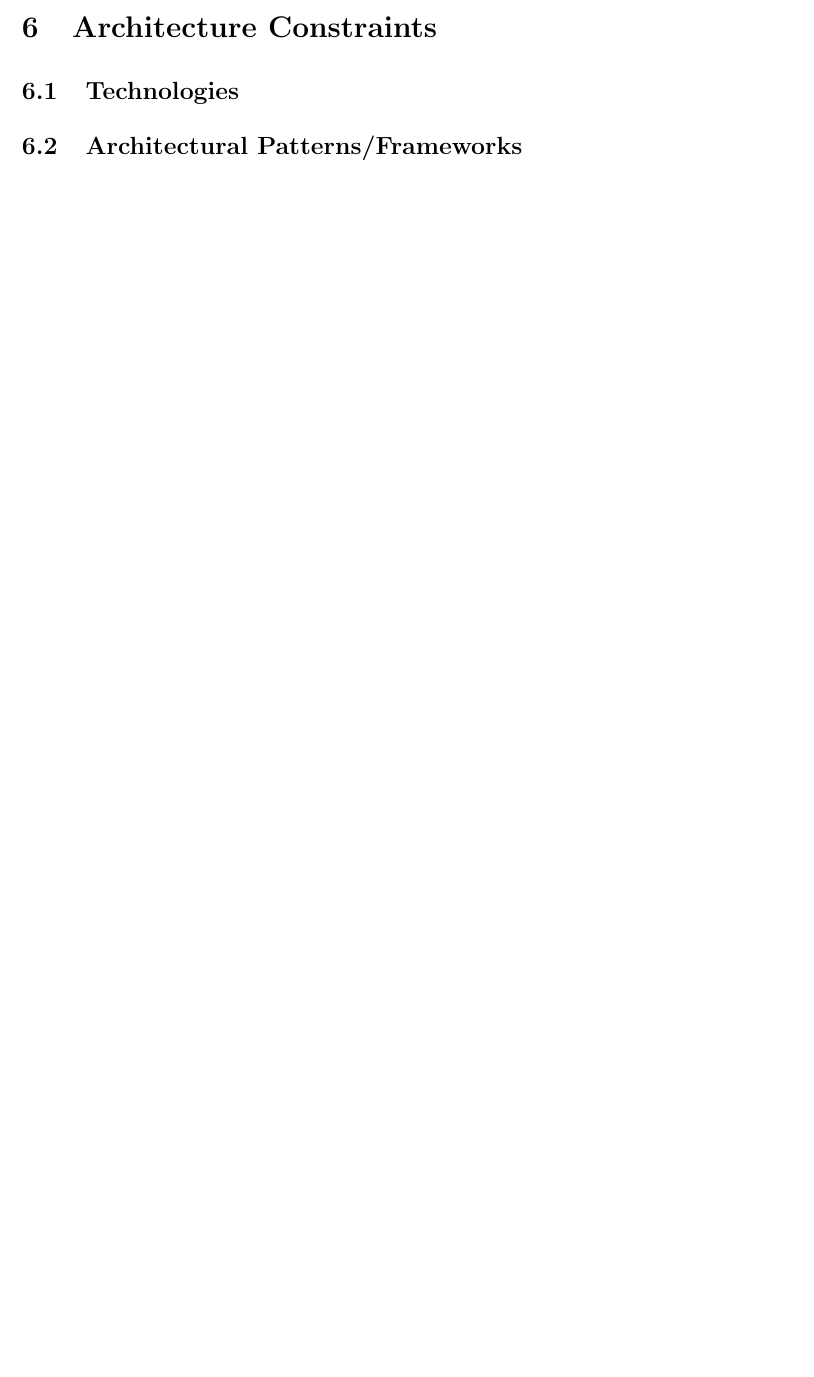
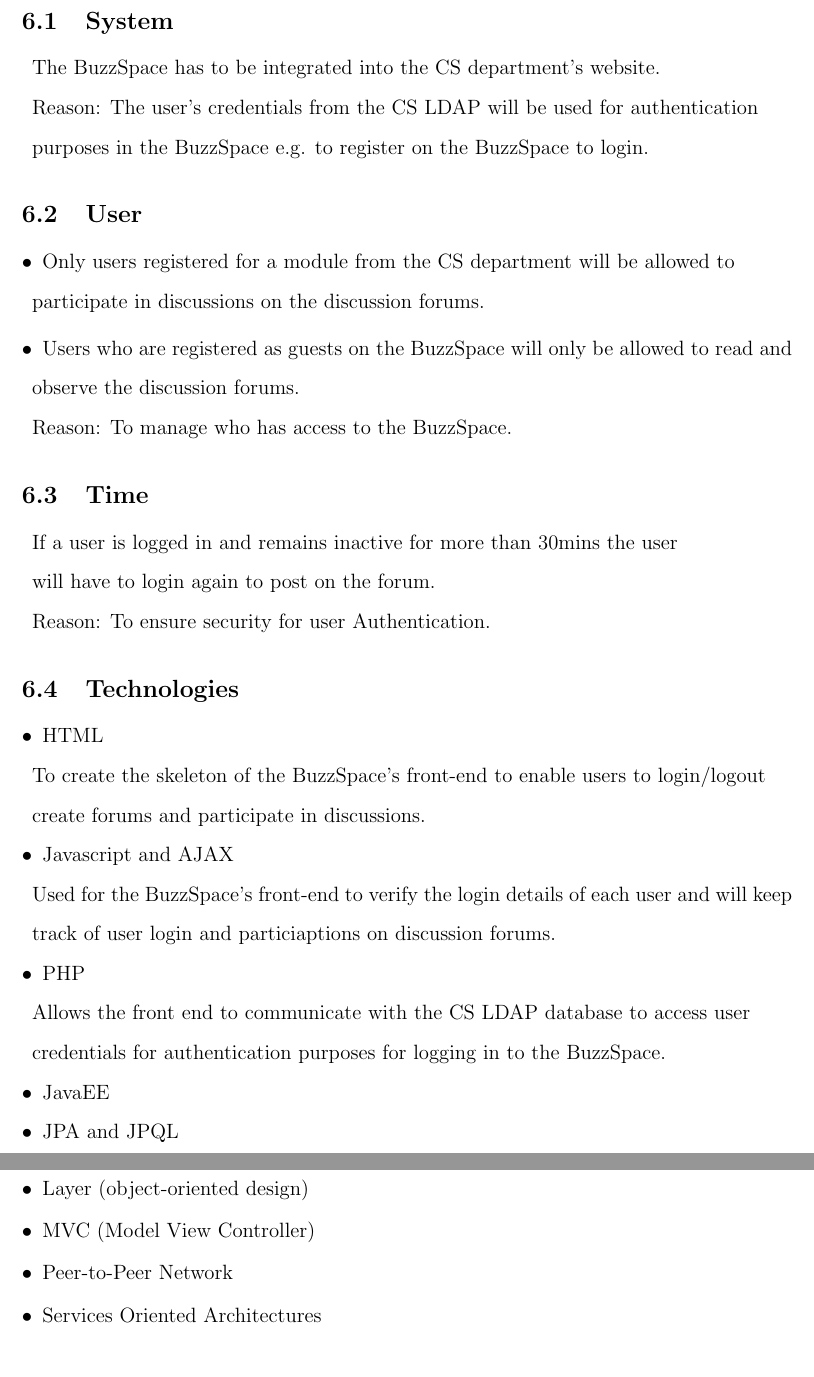
Before and after one commit to COS301-Group-3-A-Phase2/Part2-Mini-Project, a LaTeX document (COS301_Phase2-Group3a.tex): part of page 8 of 9 before the commit and two parts of pages 8 and 9 of 9 after it, the two joined at a grey line, cut at the place of the change, the shorter picture padded with empty space. Compiled offline with pdfLaTeX.

Commit message:
Added Architecture constraints

```diff
--- a/COS301_Phase2-Group3a.tex
+++ b/COS301_Phase2-Group3a.tex
@@ -177,6 +179,53 @@ The scope of this phase is understanding the functional requirements covered in
 \section{Architecture Constraints}
+
+\subsection{System}
+\begin{description}
+\item The BuzzSpace has to be integrated into the CS department’s website.
+ \item Reason: The user’s credentials from the CS LDAP will be used for authentication
+\item  purposes in the BuzzSpace e.g. to register on the BuzzSpace to login.
+\end{description}
+
+\subsection{User}
+\begin{description}
+	\item[$\bullet$]
+Only users registered for a module from the CS department will be allowed to
+\item participate in discussions on the discussion forums.
+\end{description}
+
+\begin{description}
+	\item[$\bullet$]
+Users who are registered as guests on the BuzzSpace will only be allowed to read and \item observe the discussion forums.
+\item Reason: To manage who has access to the BuzzSpace.
+\end{description}
+
+\subsection{Time}
+\begin{description}
+\item If a user is logged in and remains inactive for more than 30mins the user
+\item will have to login again to post on the forum.
+\item  Reason: To ensure security for user Authentication.
+\end{description}
+
 \subsection{Technologies}
+\begin{description}
+\item[$\bullet$] HTML
+\item To create the skeleton of the BuzzSpace's front-end to enable users to login/logout
+\item create forums and participate in discussions.
+\item [$\bullet$] Javascript and  AJAX
+\item Used for the BuzzSpace's front-end to verify the login details of each user and will keep
+\item track of user login and particiaptions on discussion forums.
+\item [$\bullet$] PHP
+\item Allows the front end to communicate with the CS LDAP database to access user \item credentials for authentication purposes for logging in to the BuzzSpace.
+\item [$\bullet$] JavaEE
+\item [$\bullet$] JPA and JPQL
+\end{description}
+
 \subsection{Architectural Patterns/Frameworks}
+\begin{description}
+\item[$\bullet$] Layer (object-oriented design)
+\item[$\bullet$] MVC (Model View Controller)
+\item[$\bullet$] Peer-to-Peer Network
+\item[$\bullet$] Services Oriented Architectures
+\end{description}
 
 \section{Policies}
 
```
Also changed, not shown: COS301_Phase2-Group3a.tex (2 more changed lines).
